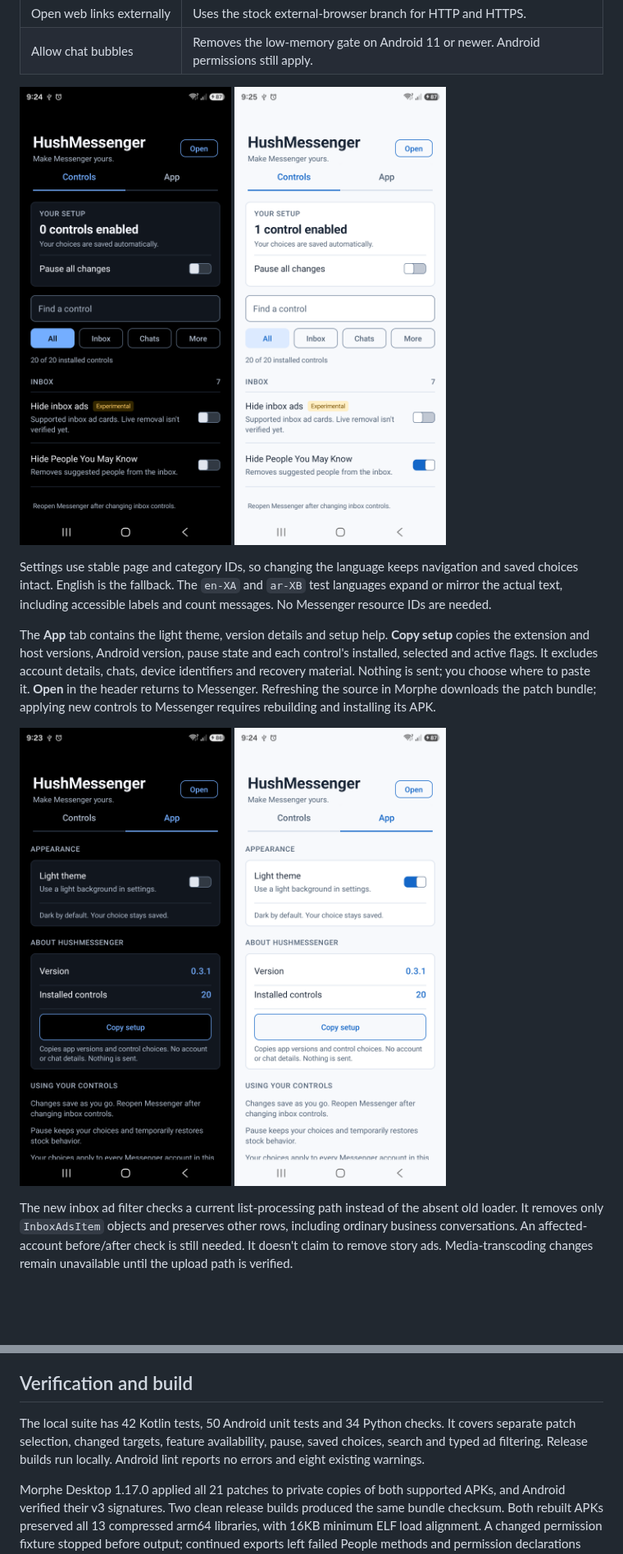
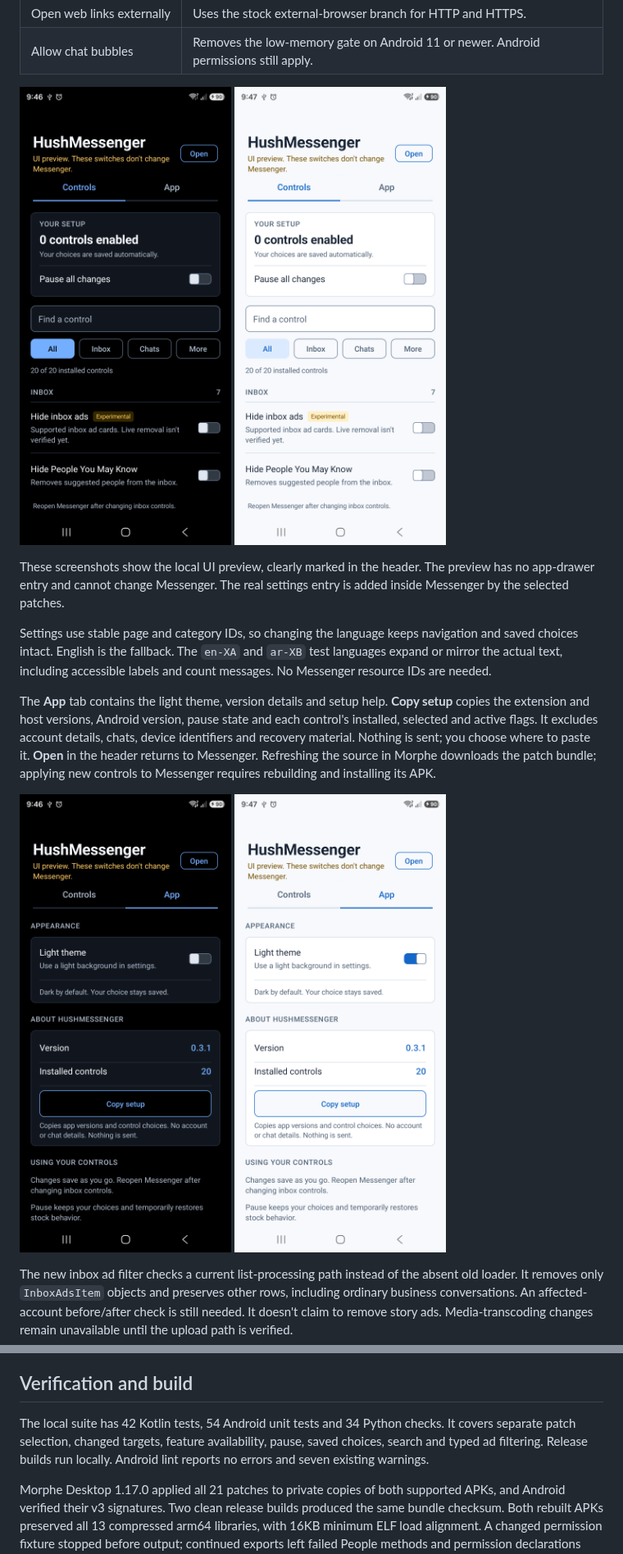
Before and after one commit to SA-SUJON/HushMessenger, a Markdown page: README.md, 2 parts joined by grey strips. Shown at 82% size. Rendered like a GitHub page; pictures changed too: assets/settings-app-dark.png, assets/settings-app-light.png, assets/settings-dark.png; blank space fills up the shorter version.

```diff
--- a/README.md
+++ b/README.md
@@ -83,6 +84,8 @@ After installing Messenger with any optional HushMessenger control, open your ph
   <img src="assets/settings-light.png" width="300" alt="Controls tab in the light theme, with one saved control enabled">
 </p>
 
+These screenshots show the local UI preview, clearly marked in the header. The preview has no app-drawer entry and cannot change Messenger. The real settings entry is added inside Messenger by the selected patches.
+
 Settings use stable page and category IDs, so changing the language keeps navigation and saved choices intact. English is the fallback. The `en-XA` and `ar-XB` test languages expand or mirror the actual text, including accessible labels and count messages. No Messenger resource IDs are needed.
 
 The **App** tab contains the light theme, version details and setup help. **Copy setup** copies the extension and host versions, Android version, pause state and each control's installed, selected and active flags. It excludes account details, chats, device identifiers and recovery material. Nothing is sent; you choose where to paste it. **Open** in the header returns to Messenger. Refreshing the source in Morphe downloads the patch bundle; applying new controls to Messenger requires rebuilding and installing its APK.
@@ -133,7 +136,7 @@ On Windows, compare your file with `Get-FileHash -Algorithm SHA256 .\messenger.a
 
 ## Verification and build
 
-The local suite has 42 Kotlin tests, 50 Android unit tests and 34 Python checks. It covers separate patch selection, changed targets, feature availability, pause, saved choices, search and typed ad filtering. Release builds run locally. Android lint reports no errors and eight existing warnings.
+The local suite has 42 Kotlin tests, 54 Android unit tests and 34 Python checks. It covers separate patch selection, changed targets, feature availability, pause, saved choices, search and typed ad filtering. Release builds run locally. Android lint reports no errors and seven existing warnings.
 
 Morphe Desktop 1.17.0 applied all 21 patches to private copies of both supported APKs, and Android verified their v3 signatures. Two clean release builds produced the same bundle checksum. Both rebuilt APKs preserved all 13 compressed arm64 libraries, with 16KB minimum ELF load alignment. A changed permission fixture stopped before output; continued exports left failed People methods and permission declarations untouched. The earlier v0.2.0 single-control S25 build selected only **Hide People You May Know**: it changed exactly the two expected host methods, added settings once and recorded only that feature. The original signature-permission patch wasn't selected or applied in that check.
 
```
Also changed, not shown: other parts of README.md (+3 -2 lines), CHANGELOG.md (+2 -0 lines), 5 other files.
